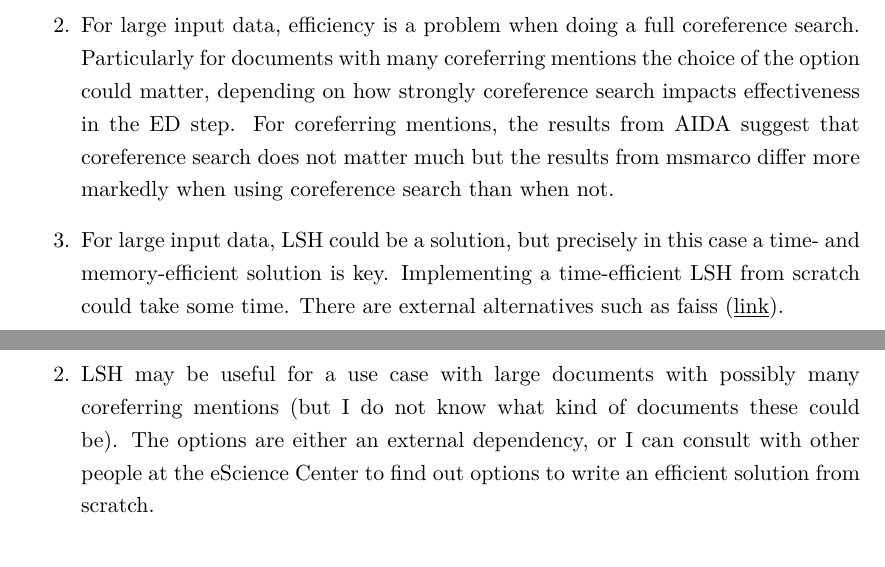
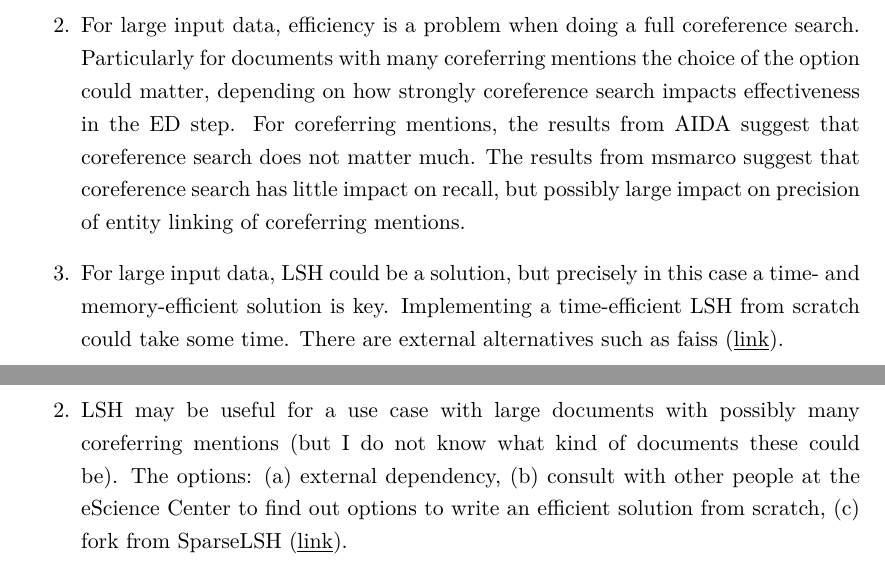
Before and after one commit to f-hafner/explore_coref, a LaTeX document (tex/coreferences.tex): two parts of pages 9 and 10 of 10, joined at a grey line, cut so that both start at the same text. Compiled offline with pdfLaTeX.

Commit message:
udpate overview after new timing run

```diff
--- a/tex/coreferences.tex
+++ b/tex/coreferences.tex
@@ -259,7 +259,7 @@ There is one outlier for the option ``off'' in the top left corner that I do not
 \subsection{Summary}
 \begin{enumerate}
  \item For small input data, the coreference search is inconsequential for running time. Effectiveness is highest when using option ``all''.
- \item For large input data, efficiency is a problem when doing a full coreference search. Particularly for documents with many coreferring mentions the choice of the option could matter, depending on how strongly coreference search impacts effectiveness in the ED step. For coreferring mentions, the results from AIDA suggest that coreference search does not matter much but the results from msmarco differ more markedly when using coreference search than when not.
+ \item For large input data, efficiency is a problem when doing a full coreference search. Particularly for documents with many coreferring mentions the choice of the option could matter, depending on how strongly coreference search impacts effectiveness in the ED step. For coreferring mentions, the results from AIDA suggest that coreference search does not matter much. The results from msmarco suggest that coreference search has little impact on recall, but possibly large impact on precision of entity linking of coreferring mentions.
  \item For large input data, LSH could be a solution, but precisely in this case a time- and memory-efficient solution is key. Implementing a time-efficient LSH from scratch could take some time. There are external alternatives such as faiss (\href{https://github.com/facebookresearch/faiss}{\underline{link}}).
  \item An important reason for low recall for coreferring mentions is the mention detection, not the disambiguation, but these mentions are a small part of the total number of mentions in the AIDA data. And some of this may be resolved with the update for MD from Erik (which I have not yet integrated in my version of REL).
 \end{enumerate}
@@ -268,9 +268,9 @@ There is one outlier for the option ``off'' in the top left corner that I do not
 
 \begin{enumerate}
  \item The coreference search option ``all'' limits the scalability of REL for documents with 10k mentions or more. It is possible to integrate the option ``off'' into REL with little effort. Perhaps one can turn it to ``off'' as a default when the number of mentions is sufficiently large, with a respective warning/notification to the user.
- \item LSH may be useful for a use case with large documents with possibly many coreferring mentions (but I do not know what kind of documents these could be). The options are either an external dependency, or I can consult with other people at the eScience Center to find out options to write an efficient solution from scratch.
+ \item LSH may be useful for a use case with large documents with possibly many coreferring mentions (but I do not know what kind of documents these could be). The options: (a) external dependency, (b) consult with other people at the eScience Center to find out options to write an efficient solution from scratch, (c) fork from SparseLSH (\href{https://github.com/brandonrobertz/SparseLSH}{\underline{link}}).
+
 \end{enumerate}
-
 
 
 
```
Also changed, not shown: figs/profile_aida_scale.pdf, figs/timing_aida_scale.pdf, tex/coreferences.pdf, 2 other files.
